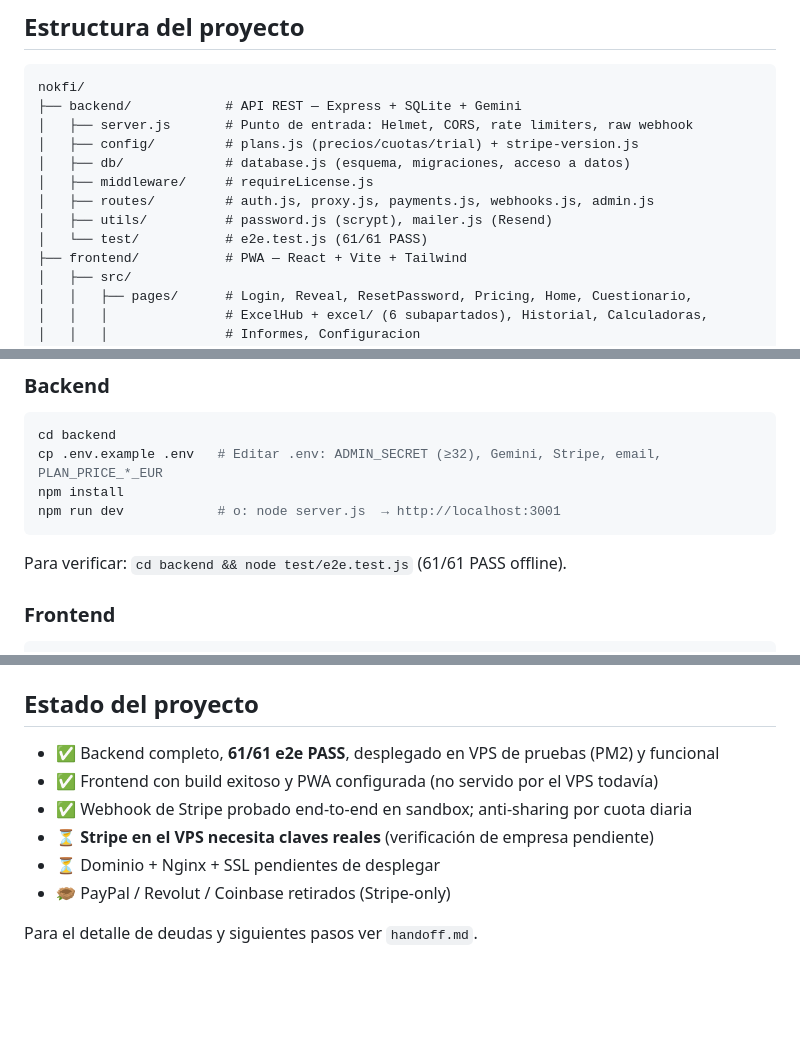
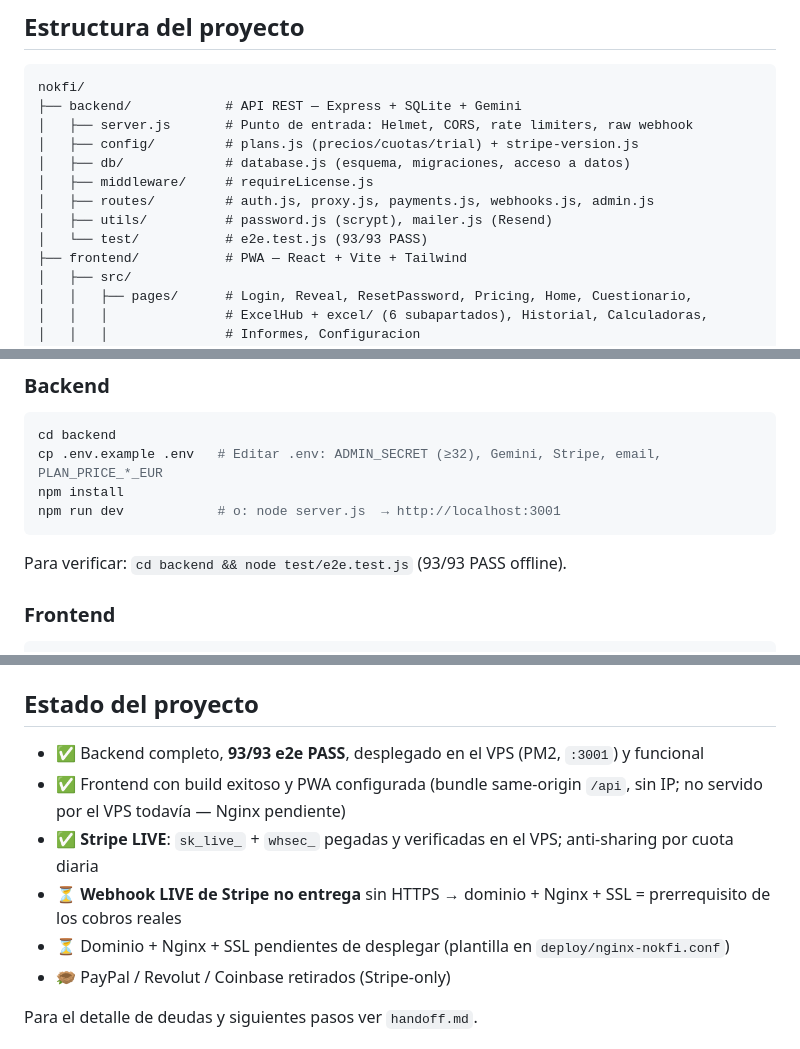
Before and after one commit to m4r10-tech/nokfi, a Markdown page: README.md, 3 parts joined by grey strips. Drawn GitHub-style; blank space fills up the shorter version.

````diff
--- a/README.md
+++ b/README.md
@@ -46,7 +46,7 @@ nokfi/
 │   ├── middleware/     # requireLicense.js
 │   ├── routes/         # auth.js, proxy.js, payments.js, webhooks.js, admin.js
 │   ├── utils/          # password.js (scrypt), mailer.js (Resend)
-│   └── test/           # e2e.test.js (61/61 PASS)
+│   └── test/           # e2e.test.js (93/93 PASS)
 ├── frontend/           # PWA — React + Vite + Tailwind
 │   ├── src/
 │   │   ├── pages/      # Login, Reveal, ResetPassword, Pricing, Home, Cuestionario,
@@ -75,7 +75,7 @@ npm install
 npm run dev            # o: node server.js  → http://localhost:3001
 ```
 
-Para verificar: `cd backend && node test/e2e.test.js` (61/61 PASS offline).
+Para verificar: `cd backend && node test/e2e.test.js` (93/93 PASS offline).
 
 ### Frontend
 
@@ -93,11 +93,11 @@ Auditoría OWASP Top 10 + ASVS completada con **14 hallazgos corregidos**. `npm
 
 ## Estado del proyecto
 
-- ✅ Backend completo, **61/61 e2e PASS**, desplegado en VPS de pruebas (PM2) y funcional
-- ✅ Frontend con build exitoso y PWA configurada (no servido por el VPS todavía)
-- ✅ Webhook de Stripe probado end-to-end en sandbox; anti-sharing por cuota diaria
-- ⏳ **Stripe en el VPS necesita claves reales** (verificación de empresa pendiente)
-- ⏳ Dominio + Nginx + SSL pendientes de desplegar
+- ✅ Backend completo, **93/93 e2e PASS**, desplegado en el VPS (PM2, `:3001`) y funcional
+- ✅ Frontend con build exitoso y PWA configurada (bundle same-origin `/api`, sin IP; no servido por el VPS todavía — Nginx pendiente)
+- ✅ **Stripe LIVE**: `sk_live_` + `whsec_` pegadas y verificadas en el VPS; anti-sharing por cuota diaria
+- ⏳ **Webhook LIVE de Stripe no entrega** sin HTTPS → dominio + Nginx + SSL = prerrequisito de los cobros reales
+- ⏳ Dominio + Nginx + SSL pendientes de desplegar (plantilla en `deploy/nginx-nokfi.conf`)
 - 🪹 PayPal / Revolut / Coinbase retirados (Stripe-only)
 
 Para el detalle de deudas y siguientes pasos ver `handoff.md`.
````
Also changed, not shown: nokfi_contexto_claude_code.md (+35 -19 lines), nokfi_proyecto.md (+8 -5 lines).
